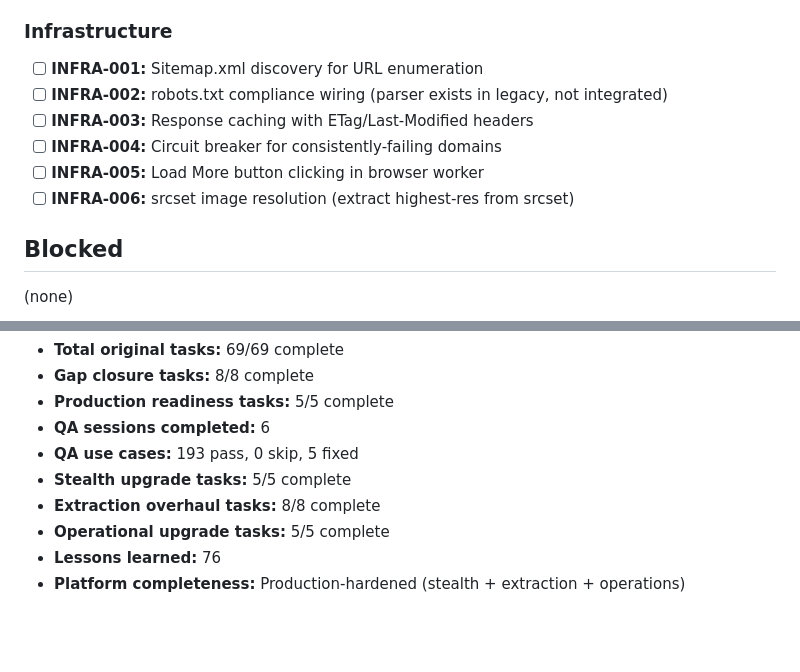
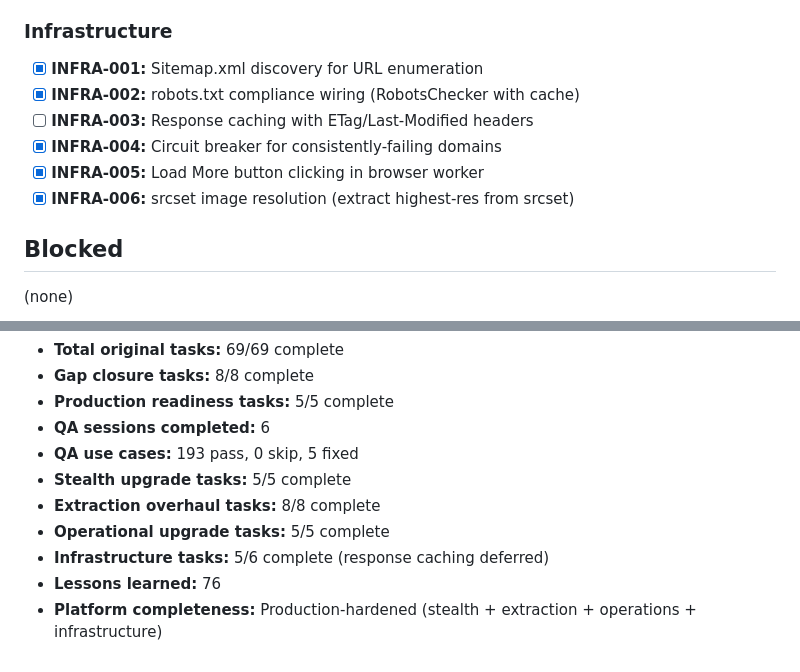
Before and after one commit to haqeeqiazadee-ux/Scraper-app, a Markdown page: system/todo.md, 2 parts joined by grey strips. GitHub-like rendering; blank space fills up the shorter version.

```diff
--- a/system/todo.md
+++ b/system/todo.md
@@ -197,12 +197,12 @@ Research-driven upgrade based on analysis of top-tier scrapers (Crawlee, Camoufo
 - [ ] **STEALTH-008:** Mobile proxy tier support
 
 ### Infrastructure
-- [ ] **INFRA-001:** Sitemap.xml discovery for URL enumeration
-- [ ] **INFRA-002:** robots.txt compliance wiring (parser exists in legacy, not integrated)
+- [x] **INFRA-001:** Sitemap.xml discovery for URL enumeration
+- [x] **INFRA-002:** robots.txt compliance wiring (RobotsChecker with cache)
 - [ ] **INFRA-003:** Response caching with ETag/Last-Modified headers
-- [ ] **INFRA-004:** Circuit breaker for consistently-failing domains
-- [ ] **INFRA-005:** Load More button clicking in browser worker
-- [ ] **INFRA-006:** srcset image resolution (extract highest-res from srcset)
+- [x] **INFRA-004:** Circuit breaker for consistently-failing domains
+- [x] **INFRA-005:** Load More button clicking in browser worker
+- [x] **INFRA-006:** srcset image resolution (extract highest-res from srcset)
 
 ## Blocked
 (none)
@@ -216,5 +216,6 @@ Research-driven upgrade based on analysis of top-tier scrapers (Crawlee, Camoufo
 - **Stealth upgrade tasks:** 5/5 complete
 - **Extraction overhaul tasks:** 8/8 complete
 - **Operational upgrade tasks:** 5/5 complete
+- **Infrastructure tasks:** 5/6 complete (response caching deferred)
 - **Lessons learned:** 76
-- **Platform completeness:** Production-hardened (stealth + extraction + operations)
+- **Platform completeness:** Production-hardened (stealth + extraction + operations + infrastructure)
```
Also changed, not shown: CLAUDE.md (+3 -1 lines).
